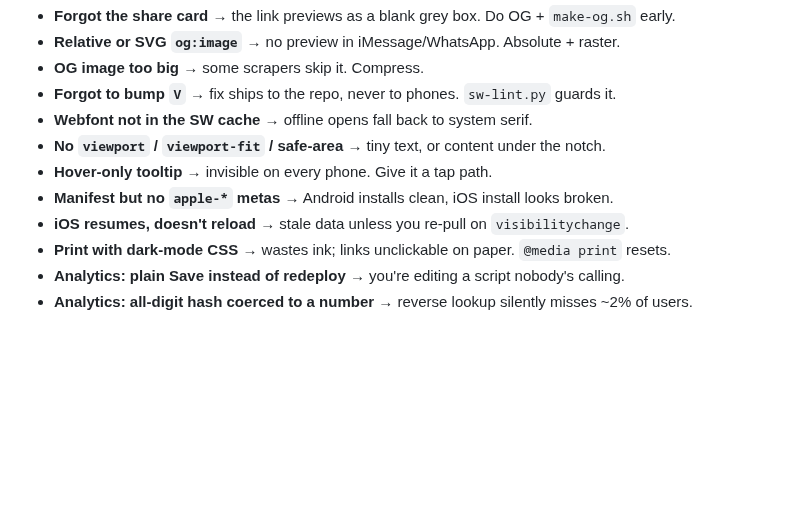
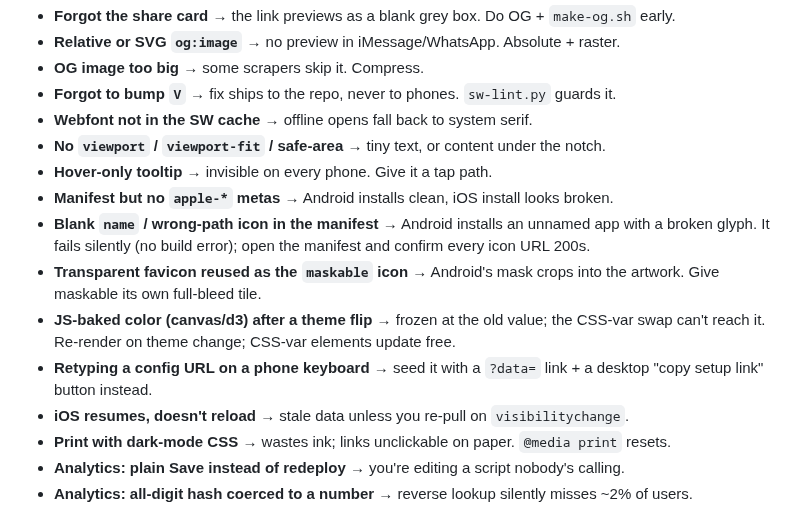
Before and after one commit to jsundram/pwa-starter, a Markdown page: CLAUDE.md, the part around one of its changes. Drawn GitHub-style; blank space fills up the shorter version.

```diff
--- a/CLAUDE.md
+++ b/CLAUDE.md
@@ -274,6 +310,14 @@ rediscover the dependency list.
 - **No `viewport` / `viewport-fit` / safe-area** → tiny text, or content under the notch.
 - **Hover-only tooltip** → invisible on every phone. Give it a tap path.
 - **Manifest but no `apple-*` metas** → Android installs clean, iOS install looks broken.
+- **Blank `name` / wrong-path icon in the manifest** → Android installs an unnamed app with a broken
+  glyph. It fails silently (no build error); open the manifest and confirm every icon URL 200s.
+- **Transparent favicon reused as the `maskable` icon** → Android's mask crops into the artwork. Give
+  maskable its own full-bleed tile.
+- **JS-baked color (canvas/d3) after a theme flip** → frozen at the old value; the CSS-var swap can't
+  reach it. Re-render on theme change; CSS-var elements update free.
+- **Retyping a config URL on a phone keyboard** → seed it with a `?data=` link + a desktop "copy setup
+  link" button instead.
 - **iOS resumes, doesn't reload** → stale data unless you re-pull on `visibilitychange`.
 - **Print with dark-mode CSS** → wastes ink; links unclickable on paper. `@media print` resets.
 - **Analytics: plain Save instead of redeploy** → you're editing a script nobody's calling.
```
Also changed, not shown: other parts of CLAUDE.md (+41 -5 lines).
